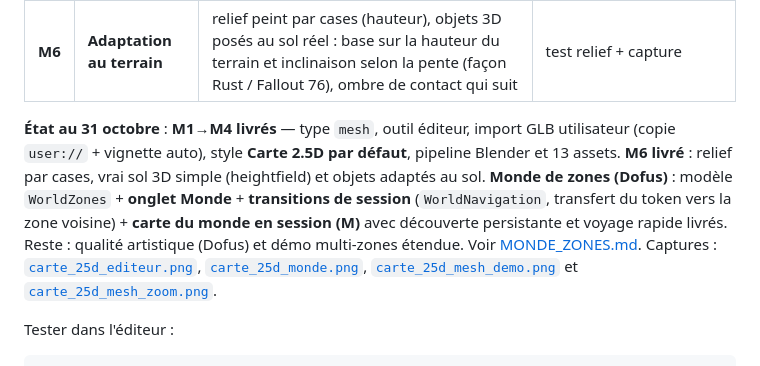
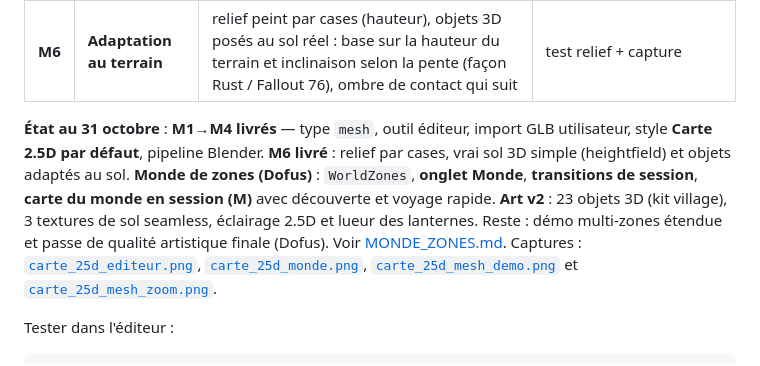
Before and after one commit to Poisson48/OpenQuest_jdr, a Markdown page: docs/CARTE_25D.md, the part around the change. Rendered like a GitHub page.

Commit message:
docs(carte 2.5d): etat art v2 et monde de zones

```diff
--- a/docs/CARTE_25D.md
+++ b/docs/CARTE_25D.md
@@ -66,7 +66,7 @@ Le socle est donc **déjà à 70 %** de la cible : il manque principalement le *
 | **M5** | Démo | une carte village 2.5D mêlant sol peint, props 2D et objets 3D, livrée comme carte de démo et scène de test éditeur | capture + smoke |
 | **M6** | **Adaptation au terrain** | relief peint par cases (hauteur), objets 3D posés au sol réel : base sur la hauteur du terrain et inclinaison selon la pente (façon Rust / Fallout 76), ombre de contact qui suit | test relief + capture |
 
-**État au 31 octobre** : **M1→M4 livrés** — type `mesh`, outil éditeur, import GLB utilisateur (copie `user://` + vignette auto), style **Carte 2.5D par défaut**, pipeline Blender et 13 assets. **M6 livré** : relief par cases, vrai sol 3D simple (heightfield) et objets adaptés au sol. **Monde de zones (Dofus)** : modèle `WorldZones` + **onglet Monde** + **transitions de session** (`WorldNavigation`, transfert du token vers la zone voisine) + **carte du monde en session (M)** avec découverte persistante et voyage rapide livrés. Reste : qualité artistique (Dofus) et démo multi-zones étendue. Voir [MONDE_ZONES.md](./MONDE_ZONES.md). Captures : [`carte_25d_editeur.png`](./screenshots/carte_25d_editeur.png), [`carte_25d_monde.png`](./screenshots/carte_25d_monde.png), [`carte_25d_mesh_demo.png`](./screenshots/carte_25d_mesh_demo.png) et [`carte_25d_mesh_zoom.png`](./screenshots/carte_25d_mesh_zoom.png).
+**État au 31 octobre** : **M1→M4 livrés** — type `mesh`, outil éditeur, import GLB utilisateur, style **Carte 2.5D par défaut**, pipeline Blender. **M6 livré** : relief par cases, vrai sol 3D simple (heightfield) et objets adaptés au sol. **Monde de zones (Dofus)** : `WorldZones`, **onglet Monde**, **transitions de session**, **carte du monde en session (M)** avec découverte et voyage rapide. **Art v2** : 23 objets 3D (kit village), 3 textures de sol seamless, éclairage 2.5D et lueur des lanternes. Reste : démo multi-zones étendue et passe de qualité artistique finale (Dofus). Voir [MONDE_ZONES.md](./MONDE_ZONES.md). Captures : [`carte_25d_editeur.png`](./screenshots/carte_25d_editeur.png), [`carte_25d_monde.png`](./screenshots/carte_25d_monde.png), [`carte_25d_mesh_demo.png`](./screenshots/carte_25d_mesh_demo.png) et [`carte_25d_mesh_zoom.png`](./screenshots/carte_25d_mesh_zoom.png).
 
 Tester dans l'éditeur :
 
```
